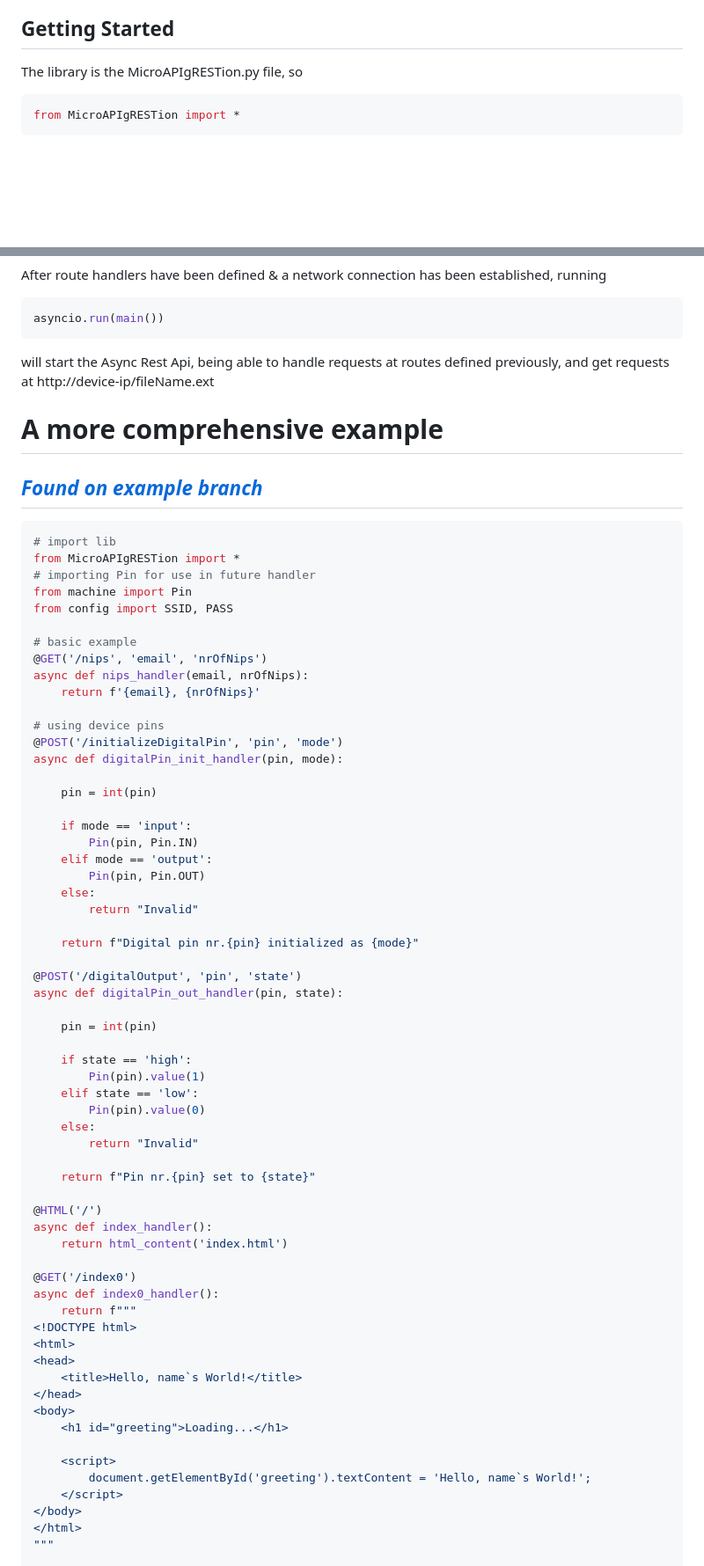
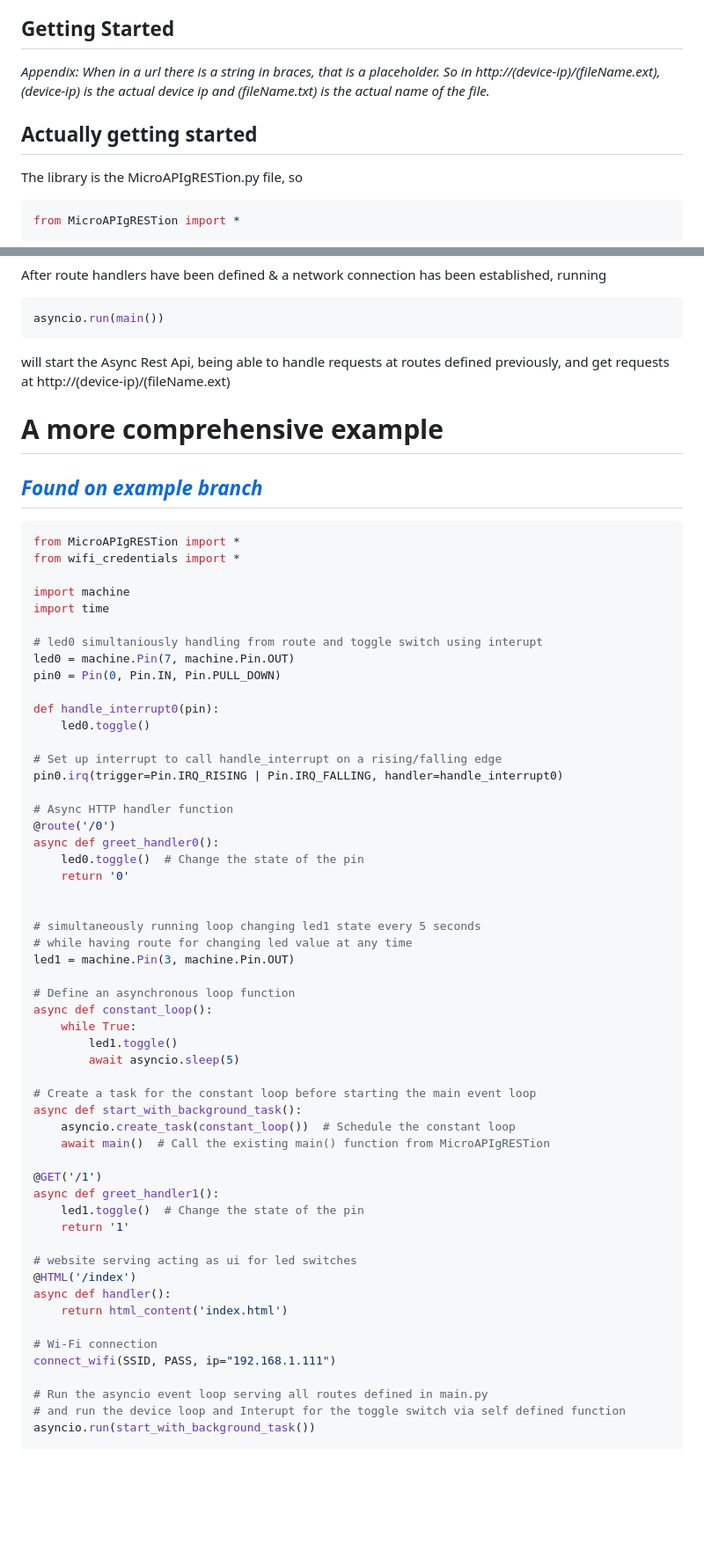
Before and after one commit to Lemon2311/MicroAPIgRESTion, a Markdown page: README.md, 2 parts joined by grey strips. Shown at 88% size. GitHub-like rendering; blank space fills up the shorter version.

````diff
--- a/README.md
+++ b/README.md
@@ -42,6 +42,8 @@ asyncio.run(main())
 - [A more comprehensive example](#a-more-comprehensive-example)
 
 ## Getting Started
+*Appendix: When in a url there is a string in braces, that is a placeholder. So in http://(device-ip)/(fileName.ext), (device-ip) is the actual device ip and (fileName.txt) is the actual name of the file.*<br>
+## Actually getting started
 The library is the MicroAPIgRESTion.py file, so
 ```python
 from MicroAPIgRESTion import *
@@ -193,72 +195,65 @@ After route handlers have been defined & a network connection has been establish
 ```python
 asyncio.run(main())
 ```
-will start the Async Rest Api, being able to handle requests at routes defined previously, and get requests at http://device-ip/fileName.ext
+will start the Async Rest Api, being able to handle requests at routes defined previously, and get requests at http://(device-ip)/(fileName.ext)
 
 # A more comprehensive example
 
 ## *[Found on example branch](https://github.com/Lemon2311/MicroAPIgRESTion/tree/example)*
 
 ```python
-# import lib
 from MicroAPIgRESTion import *
-# importing Pin for use in future handler
-from machine import Pin
-from config import SSID, PASS
+from wifi_credentials import *
 
-# basic example
-@GET('/nips', 'email', 'nrOfNips')
-async def nips_handler(email, nrOfNips):
-    return f'{email}, {nrOfNips}'
+import machine
+import time
 
-# using device pins
-@POST('/initializeDigitalPin', 'pin', 'mode')
-async def digitalPin_init_handler(pin, mode):
+# led0 simultaniously handling from route and toggle switch using interupt
+led0 = machine.Pin(7, machine.Pin.OUT)
+pin0 = Pin(0, Pin.IN, Pin.PULL_DOWN)
 
-    pin = int(pin)
+def handle_interrupt0(pin):
+    led0.toggle()
 
-    if mode == 'input':
-        Pin(pin, Pin.IN)
-    elif mode == 'output':
-        Pin(pin, Pin.OUT)
-    else:
-        return "Invalid"
+# Set up interrupt to call handle_interrupt on a rising/falling edge
+pin0.irq(trigger=Pin.IRQ_RISING | Pin.IRQ_FALLING, handler=handle_interrupt0)
 
-    return f"Digital pin nr.{pin} initialized as {mode}"
+# Async HTTP handler function
+@route('/0')
+async def greet_handler0():
+    led0.toggle()  # Change the state of the pin
+    return '0'
 
-@POST('/digitalOutput', 'pin', 'state')
-async def digitalPin_out_handler(pin, state):
 
-    pin = int(pin)
+# simultaneously running loop changing led1 state every 5 seconds
+# while having route for changing led value at any time
+led1 = machine.Pin(3, machine.Pin.OUT)
 
-    if state == 'high':
-        Pin(pin).value(1)
-    elif state == 'low':
-        Pin(pin).value(0)
-    else:
-        return "Invalid"
+# Define an asynchronous loop function
+async def constant_loop():
+    while True:
+        led1.toggle()
+        await asyncio.sleep(5)
 
-    return f"Pin nr.{pin} set to {state}"
+# Create a task for the constant loop before starting the main event loop
+async def start_with_background_task():
+    asyncio.create_task(constant_loop())  # Schedule the constant loop
+    await main()  # Call the existing main() function from MicroAPIgRESTion
 
-@HTML('/')
-async def index_handler():
+@GET('/1')
+async def greet_handler1():
+    led1.toggle()  # Change the state of the pin
+    return '1'
+
+# website serving acting as ui for led switches
+@HTML('/index')
+async def handler():
     return html_content('index.html')
 
-@GET('/index0')
-async def index0_handler():
-    return f"""
-<!DOCTYPE html>
-<html>
-<head>
-    <title>Hello, name`s World!</title>
-</head>
-<body>
-    <h1 id="greeting">Loading...</h1>
+# Wi-Fi connection
+connect_wifi(SSID, PASS, ip="192.168.1.111")
 
-    <script>
-        document.getElementById('greeting').textContent = 'Hello, name`s World!';
-    </script>
-</body>
-</html>
-"""
+# Run the asyncio event loop serving all routes defined in main.py
+# and run the device loop and Interupt for the toggle switch via self defined function
+asyncio.run(start_with_background_task())
 
````
Also changed, not shown: other parts of README.md (+2 -23 lines).
